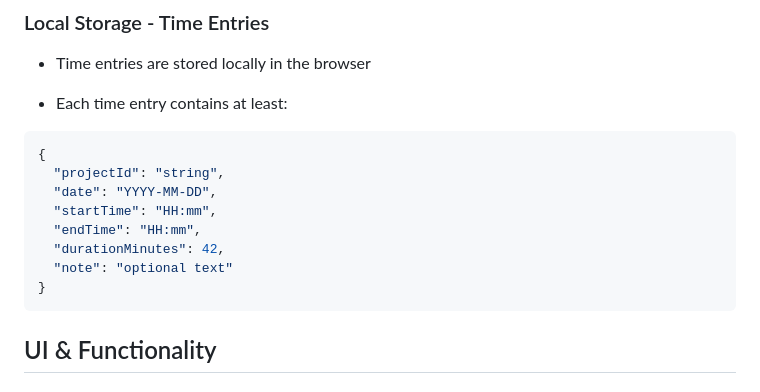
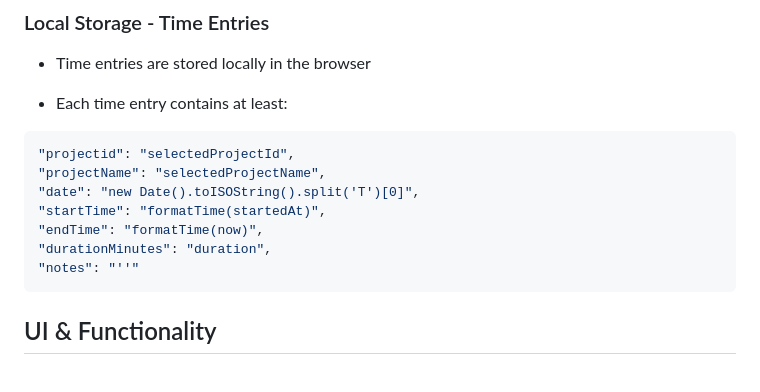
Before and after one commit to monaenzi/time_tracker, a Markdown page: README.md, the part around the change. Drawn GitHub-style.

Commit message:
adjust time entry structure in readme

````diff
--- a/README.md
+++ b/README.md
@@ -100,14 +100,13 @@ npm run dev
 - Each time entry contains at least:
 
 ```json
-{
-  "projectId": "string",
-  "date": "YYYY-MM-DD",
-  "startTime": "HH:mm",
-  "endTime": "HH:mm",
-  "durationMinutes": 42,
-  "note": "optional text"
-}
+"projectid": "selectedProjectId",
+"projectName": "selectedProjectName",
+"date": "new Date().toISOString().split('T')[0]",
+"startTime": "formatTime(startedAt)",
+"endTime": "formatTime(now)",
+"durationMinutes": "duration",
+"notes": "''"
 ```
 
 ## UI & Functionality
````
